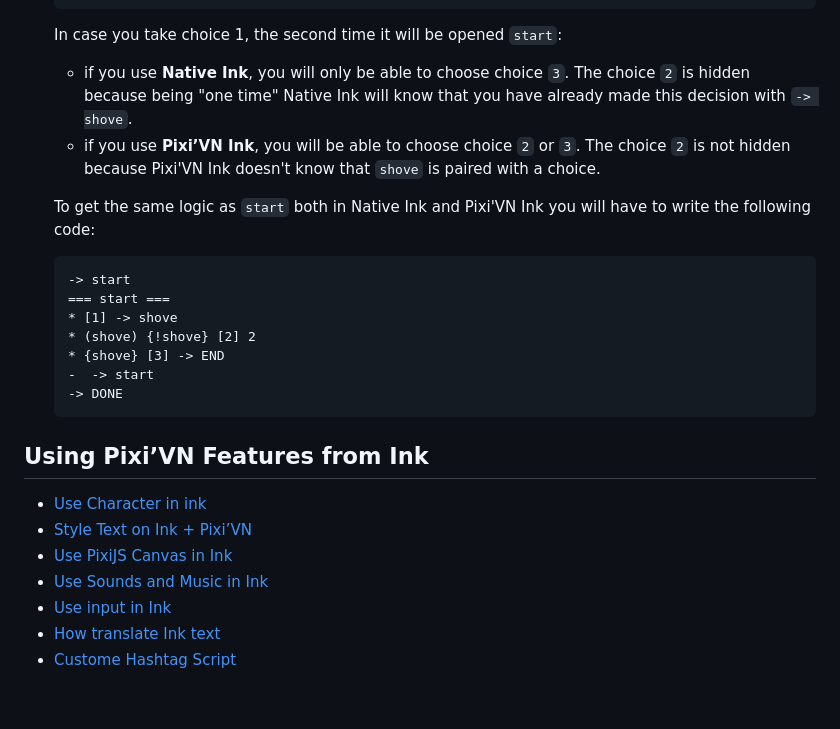
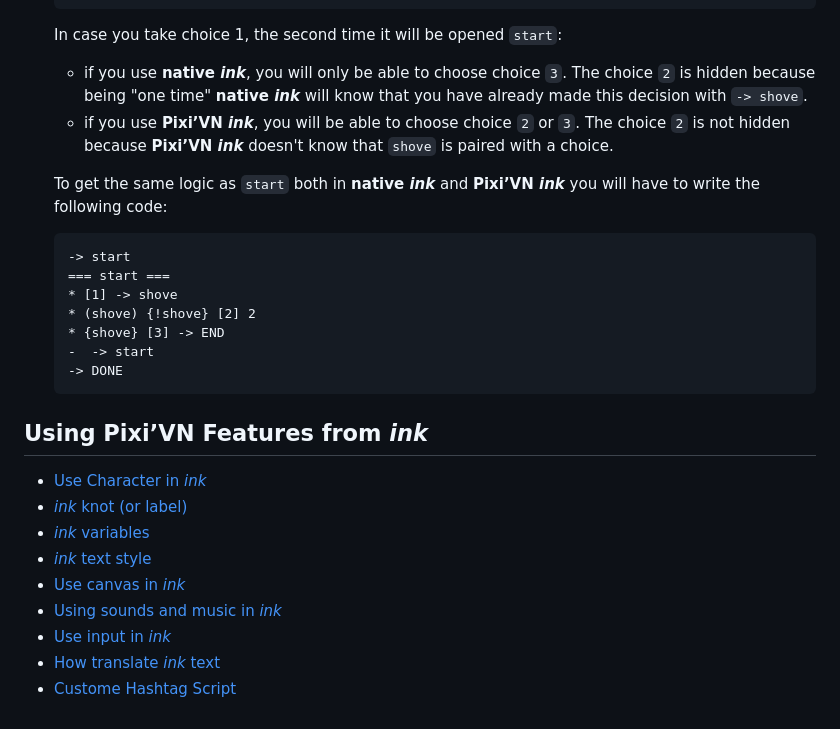
Before and after one commit to DRincs-Productions/pixi-vn-ink, a Markdown page: README.md, the part around one of its changes. Drawn GitHub-style.

````diff
--- a/README.md
+++ b/README.md
@@ -172,10 +173,10 @@ My name is John # ✅ This will be handled
     ```
 
     In case you take choice 1, the second time it will be opened `start`:
-  * if you use **Native Ink**, you will only be able to choose choice `3`. The choice `2` is hidden because being "one time" Native Ink will know that you have already made this decision with `-> shove`.
-  * if you use **Pixi’VN Ink**, you will be able to choose choice `2` or `3`. The choice `2` is not hidden because Pixi'VN Ink doesn't know that `shove` is paired with a choice.
+  * if you use **native *ink***, you will only be able to choose choice `3`. The choice `2` is hidden because being "one time" **native *ink*** will know that you have already made this decision with `-> shove`.
+  * if you use **Pixi’VN *ink***, you will be able to choose choice `2` or `3`. The choice `2` is not hidden because **Pixi’VN *ink*** doesn't know that `shove` is paired with a choice.
 
-  To get the same logic as `start` both in Native Ink and Pixi'VN Ink you will have to write the following code:
+  To get the same logic as `start` both in **native *ink*** and **Pixi’VN *ink*** you will have to write the following code:
 
   ```ink
   -> start
@@ -187,12 +188,14 @@ My name is John # ✅ This will be handled
   -> DONE
   ```
 
-## Using Pixi’VN Features from Ink
+## Using Pixi’VN Features from *ink*
 
-* [Use Character in ink](https://pixi-vn.web.app/ink/ink-character.html)
-* [Style Text on Ink + Pixi’VN](https://pixi-vn.web.app/ink/ink-markdown.html)
-* [Use PixiJS Canvas in Ink](https://pixi-vn.web.app/ink/ink-canvas.html)
-* [Use Sounds and Music in Ink](https://pixi-vn.web.app/ink/ink-sound.html)
-* [Use input in Ink](https://pixi-vn.web.app/ink/ink-input.html)
-* [How translate Ink text](https://pixi-vn.web.app/ink/ink-translate.html)
+* [Use Character in *ink*](https://pixi-vn.web.app/ink/ink-character.html)
+* [*ink* knot (or label)](https://pixi-vn.web.app/ink/ink-label.html)
+* [*ink* variables](https://pixi-vn.web.app/ink/ink-variables.html)
+* [*ink* text style](https://pixi-vn.web.app/ink/ink-markdown.html)
+* [Use canvas in *ink*](https://pixi-vn.web.app/ink/ink-canvas.html)
+* [Using sounds and music in *ink*](https://pixi-vn.web.app/ink/ink-sound.html)
+* [Use input in *ink*](https://pixi-vn.web.app/ink/ink-input.html)
+* [How translate *ink* text](https://pixi-vn.web.app/ink/ink-translate.html)
 * [Custome Hashtag Script](https://pixi-vn.web.app/ink/ink-hashtag.html)
````
Also changed, not shown: other parts of README.md (+31 -30 lines).
